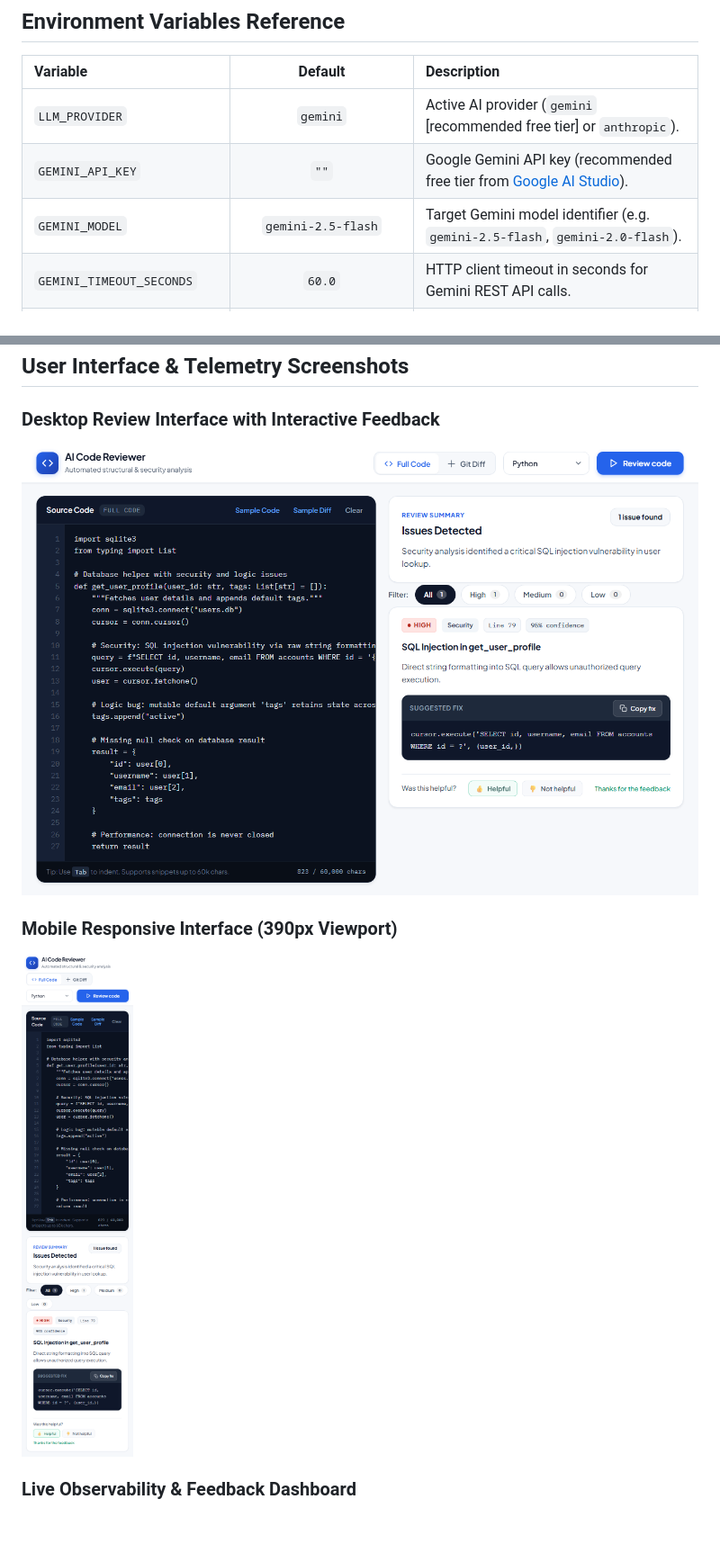
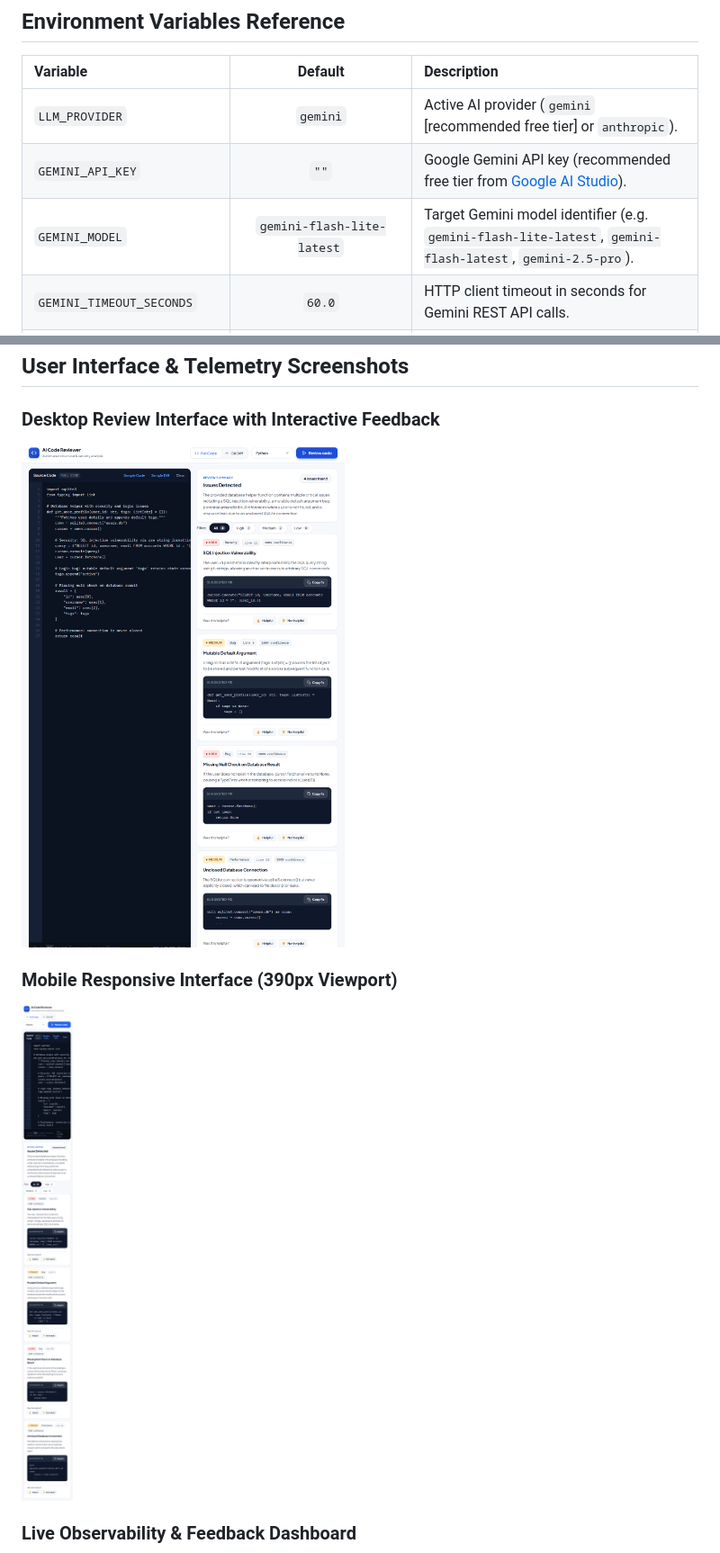
Before and after one commit to narendraydv8103/AI-Code-Reviewer, a Markdown page: README.md, 2 parts joined by grey strips. Shown at 90% size. Drawn GitHub-style; pictures changed too: docs/screenshots/desktop_review.png, docs/screenshots/mobile_review.png; blank space fills up the shorter version.

```diff
--- a/README.md
+++ b/README.md
@@ -174,7 +174,7 @@ GEMINI_API_KEY=your_gemini_api_key_here
 |:---|:---:|:---|
 | `LLM_PROVIDER` | `gemini` | Active AI provider (`gemini` [recommended free tier] or `anthropic`). |
 | `GEMINI_API_KEY` | `""` | Google Gemini API key (recommended free tier from [Google AI Studio](https://aistudio.google.com/)). |
-| `GEMINI_MODEL` | `gemini-2.5-flash` | Target Gemini model identifier (e.g. `gemini-2.5-flash`, `gemini-2.0-flash`). |
+| `GEMINI_MODEL` | `gemini-flash-lite-latest` | Target Gemini model identifier (e.g. `gemini-flash-lite-latest`, `gemini-flash-latest`, `gemini-2.5-pro`). |
 | `GEMINI_TIMEOUT_SECONDS` | `60.0` | HTTP client timeout in seconds for Gemini REST API calls. |
 | `GEMINI_MAX_TOKENS` | `4096` | Maximum token completion limit for Gemini. |
 | `LLM_MIN_INTERVAL_SECONDS` | `4.0` *(gemini)* / `0.0` *(anthropic)* | Configurable minimum delay (seconds) between LLM calls to prevent free-tier 429 rate limits. |
```
Also changed, not shown: other parts of README.md (+29 -31 lines), docs/screenshots/dashboard.png, 2 other files.
